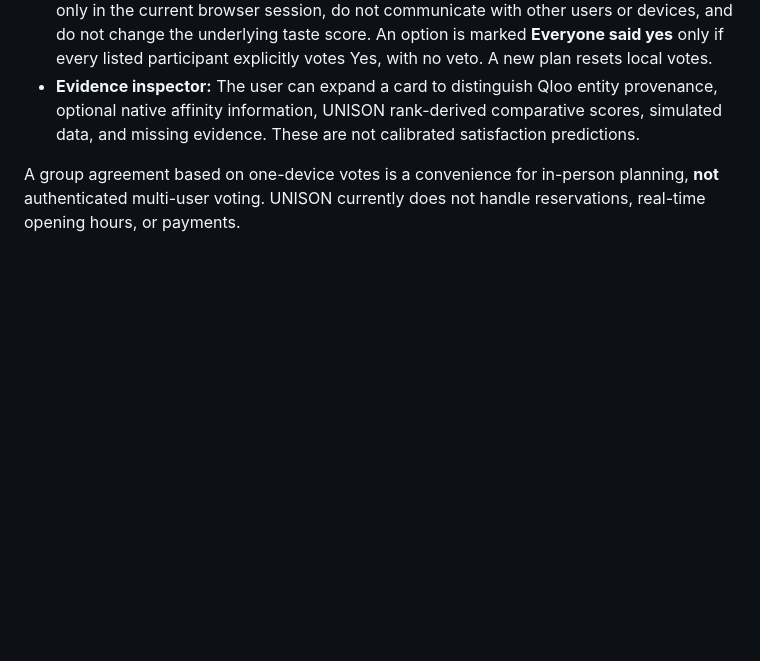
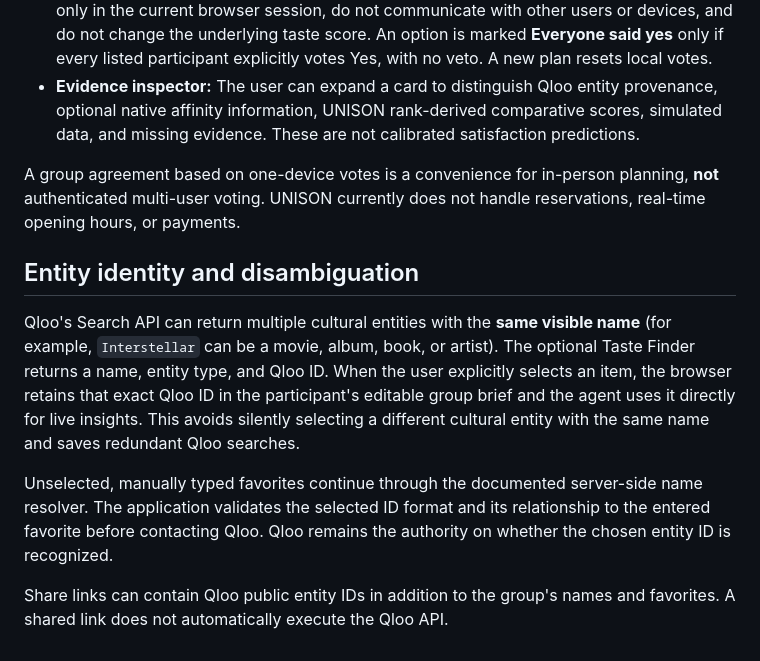
Before and after one commit to betterlifestyle04-commits/unison-qloo-agent, a Markdown page: README.md, the part around the change. GitHub-like rendering; blank space fills up the shorter version.

Commit message:
Document Qloo disambiguation and preserved entity identifiers

```diff
--- a/README.md
+++ b/README.md
@@ -117,3 +117,11 @@ The service can report `live-ready` when a server-side key is present, but that
 - **Evidence inspector:** The user can expand a card to distinguish Qloo entity provenance, optional native affinity information, UNISON rank-derived comparative scores, simulated data, and missing evidence. These are not calibrated satisfaction predictions.
 
 A group agreement based on one-device votes is a convenience for in-person planning, **not** authenticated multi-user voting. UNISON currently does not handle reservations, real-time opening hours, or payments.
+
+## Entity identity and disambiguation
+
+Qloo's Search API can return multiple cultural entities with the **same visible name** (for example, `Interstellar` can be a movie, album, book, or artist). The optional Taste Finder returns a name, entity type, and Qloo ID. When the user explicitly selects an item, the browser retains that exact Qloo ID in the participant's editable group brief and the agent uses it directly for live insights. This avoids silently selecting a different cultural entity with the same name and saves redundant Qloo searches.
+
+Unselected, manually typed favorites continue through the documented server-side name resolver. The application validates the selected ID format and its relationship to the entered favorite before contacting Qloo. Qloo remains the authority on whether the chosen entity ID is recognized.
+
+Share links can contain Qloo public entity IDs in addition to the group's names and favorites. A shared link does not automatically execute the Qloo API.
```
